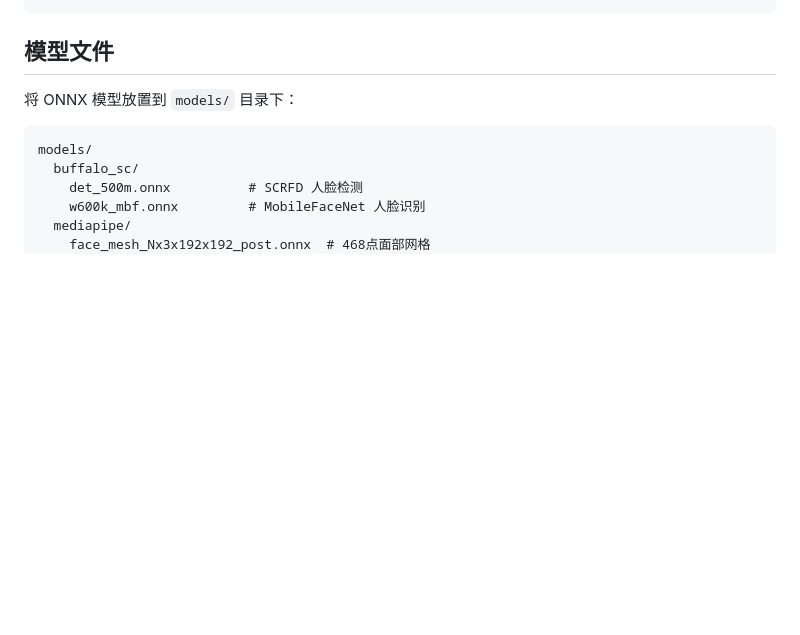
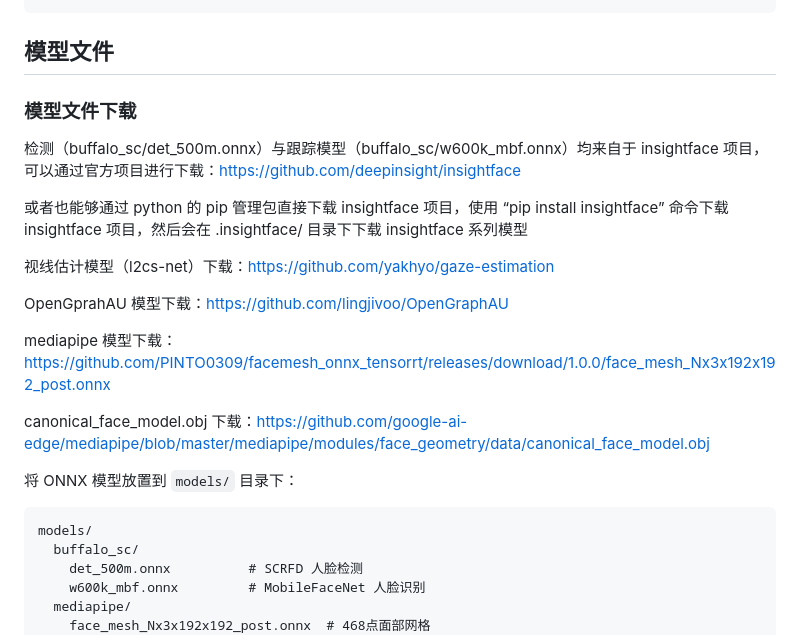
Before and after one commit to LeeJunCode/OmniFace, a Markdown page: README.md, the part around the change. Drawn GitHub-style; blank space fills up the shorter version.

Commit message:
添加onnx模型下载路径

````diff
--- a/README.md
+++ b/README.md
@@ -77,6 +77,19 @@ cmake --build build
 ```
 
 ## 模型文件
+
+### 模型文件下载
+检测（buffalo_sc/det_500m.onnx）与跟踪模型（buffalo_sc/w600k_mbf.onnx）均来自于 insightface 项目，可以通过官方项目进行下载：https://github.com/deepinsight/insightface
+
+或者也能够通过 python 的 pip 管理包直接下载 insightface 项目，使用 “pip install insightface” 命令下载 insightface 项目，然后会在 .insightface/ 目录下下载 insightface 系列模型
+
+视线估计模型（l2cs-net）下载：https://github.com/yakhyo/gaze-estimation
+
+OpenGprahAU 模型下载：https://github.com/lingjivoo/OpenGraphAU
+
+mediapipe 模型下载：https://github.com/PINTO0309/facemesh_onnx_tensorrt/releases/download/1.0.0/face_mesh_Nx3x192x192_post.onnx
+
+canonical_face_model.obj 下载：https://github.com/google-ai-edge/mediapipe/blob/master/mediapipe/modules/face_geometry/data/canonical_face_model.obj
 
 将 ONNX 模型放置到 `models/` 目录下：
 
````
